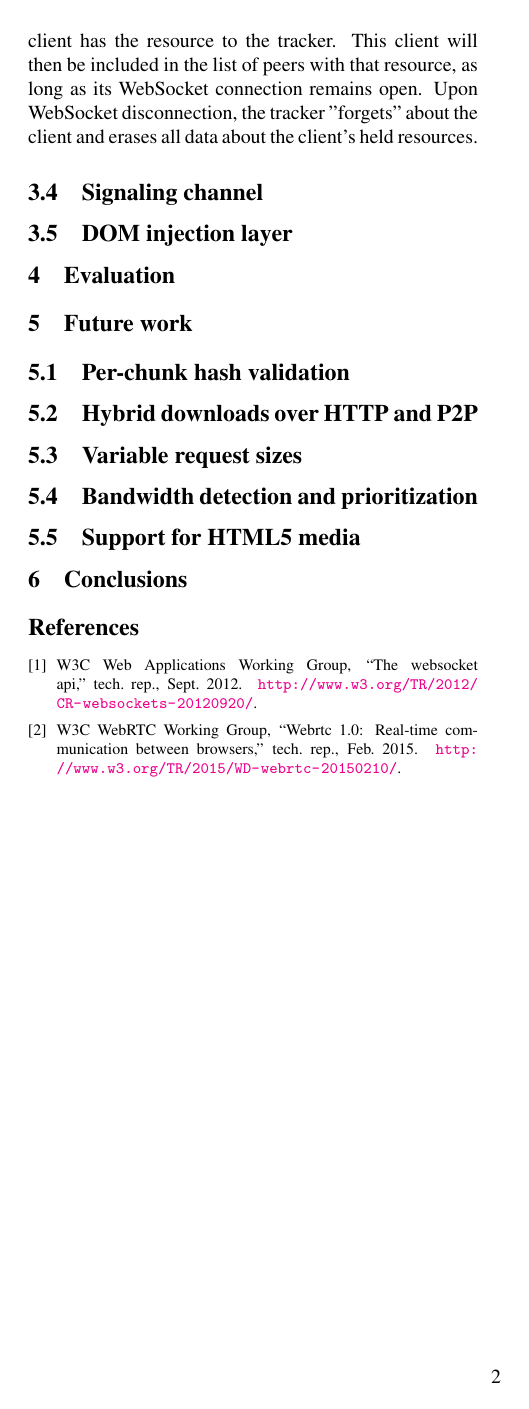
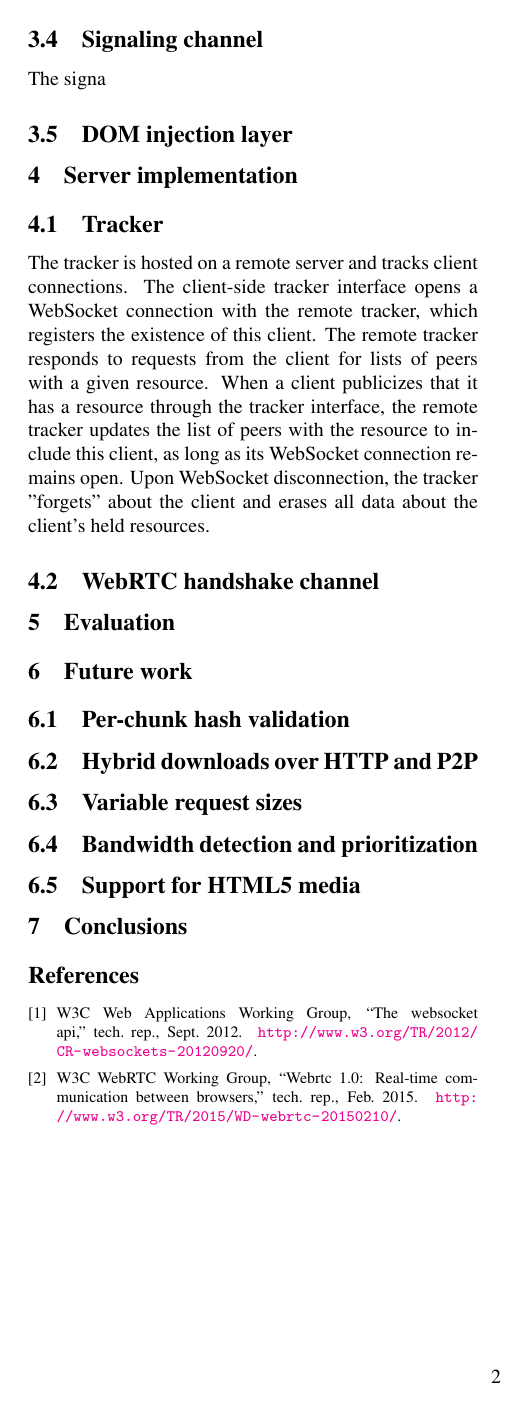
Before and after one commit to wwwiretap/zauberflote, a LaTeX paper (doc/paper/paper.tex): page 2 of 2. Compiled offline with pdfLaTeX.

Commit message:
server side tracker

```diff
--- a/doc/paper/paper.tex
+++ b/doc/paper/paper.tex
@@ -101,4 +101,3 @@ Requests for chunks time out on a per-chunk basis. We track the time \zbf\ last
 
 \subsection{Tracker interface}
 
-The tracker is hosted on a remote server and tracks client connections. The download manager opens a WebSocket connection with the remote tracker, which registers the existence of this client. Via this socket, the download manager can request a list of peers that have a certain resource, specifying the desired resource via that resource's unique SHA1 hash. After a client receives the full resource, the download manager publicizes that this client has the resource to the tracker. This client will then be included in the list of peers with that resource, as long as its WebSocket connection remains open. Upon WebSocket disconnection, the tracker "forgets" about the client and erases all data about the client's held resources.
@@ -105,3 +109,4 @@ The tracker is hosted on a remote server and tracks client connections. The down
 
 \subsection{Signaling channel}
 
+The signa
@@ -110,6 +114,23 @@ The tracker is hosted on a remote server and tracks client connections. The down
 \subsection{DOM injection layer}
 
 % Ankush
+
+\section{Server implementation}
+
+\subsection{Tracker}
+The tracker is hosted on a remote server and tracks client connections.
+The client-side tracker interface  opens a WebSocket connection with the remote tracker,
+which registers the existence of this client. The remote tracker responds to
+requests from the client for lists of peers with a given resource. When a client
+publicizes that it has a resource through the tracker interface, the remote tracker updates
+the list of peers with the resource to include this client, as
+long as its WebSocket connection remains open. Upon WebSocket disconnection,
+the tracker "forgets" about the client and erases all data about the client's
+held resources.
+
+\subsection{WebRTC handshake channel}
+
+
 
 \section{Evaluation}
 
```
Also changed, not shown: doc/paper/paper.tex (6 more changed lines).
